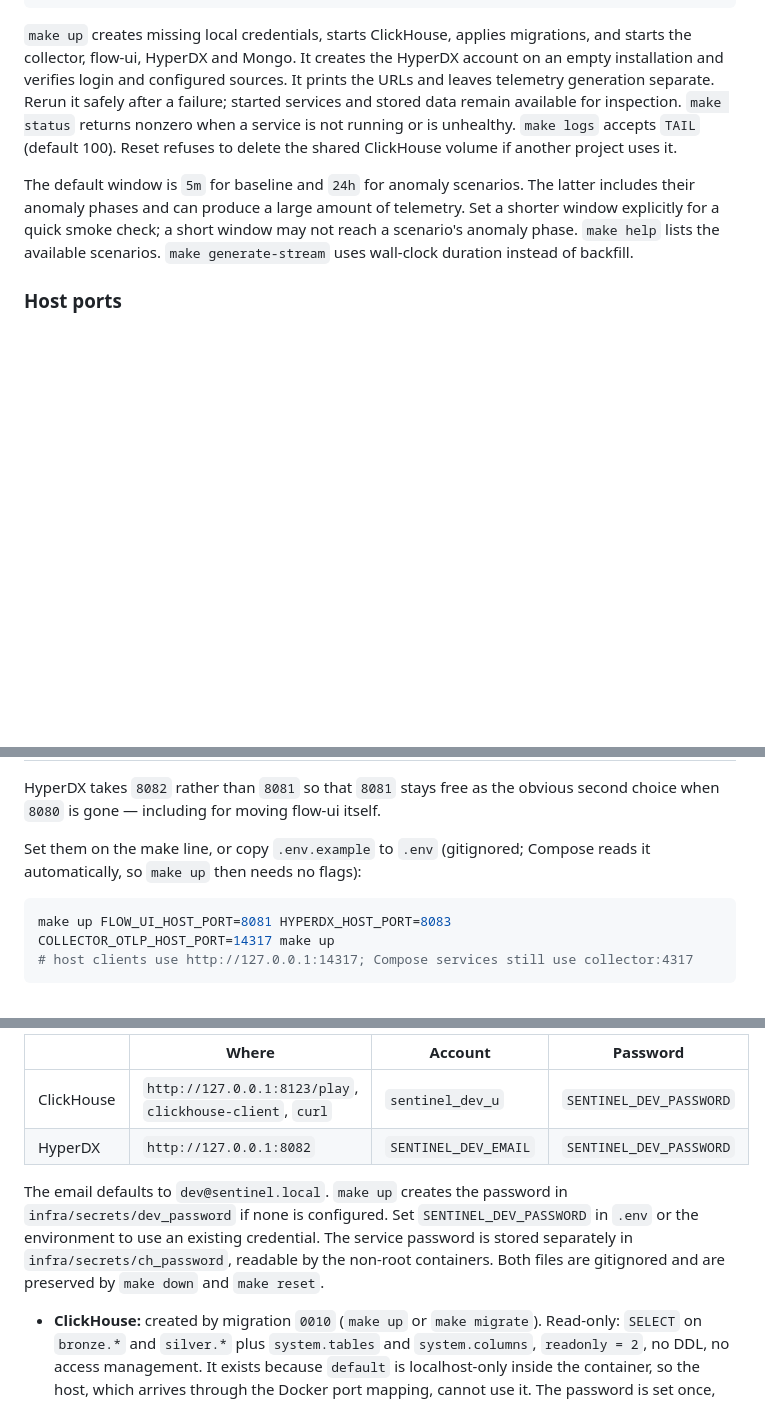
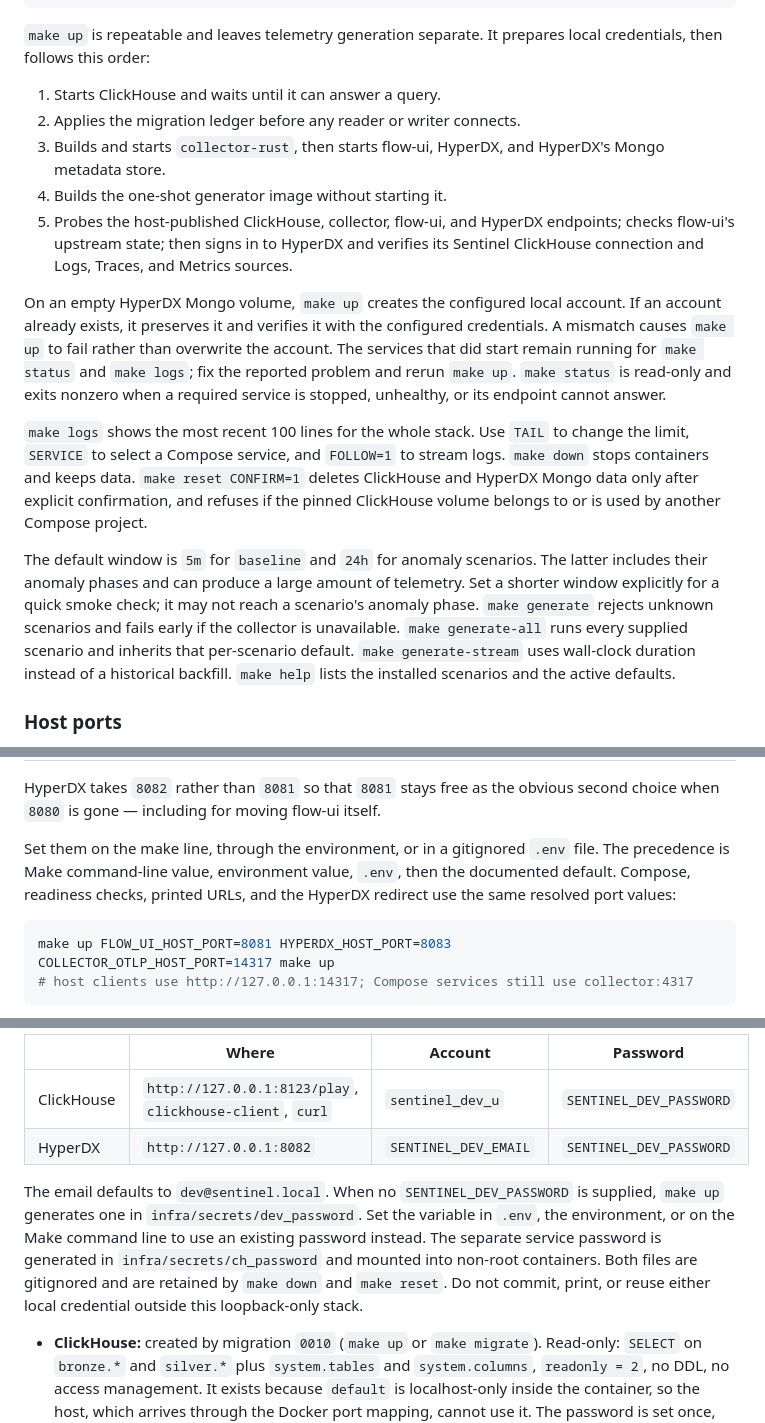
Before and after one commit to luanmorenommaciel/sentinel, a Markdown page: README.md, 3 parts joined by grey strips. Rendered like a GitHub page; blank space fills up the shorter version.

Commit message:
Document the complete local stack workflow

````diff
--- a/README.md
+++ b/README.md
@@ -202,18 +202,38 @@ make down                      # stop the stack; retain data
 make reset CONFIRM=1           # delete ClickHouse and HyperDX data
 ```
 
-`make up` creates missing local credentials, starts ClickHouse, applies migrations,
-and starts the collector, flow-ui, HyperDX and Mongo. It creates the HyperDX account
-on an empty installation and verifies login and configured sources. It prints the URLs
-and leaves telemetry generation separate. Rerun it safely after a failure; started
-services and stored data remain available for inspection. `make status` returns nonzero
-when a service is not running or is unhealthy. `make logs` accepts `TAIL` (default 100).
-Reset refuses to delete the shared ClickHouse volume if another project uses it.
+`make up` is repeatable and leaves telemetry generation separate. It prepares local
+credentials, then follows this order:
 
-The default window is `5m` for baseline and `24h` for anomaly scenarios. The latter
-includes their anomaly phases and can produce a large amount of telemetry. Set a shorter window explicitly for a quick smoke
-check; a short window may not reach a scenario's anomaly phase. `make help` lists the
-available scenarios. `make generate-stream` uses wall-clock duration instead of backfill.
+1. Starts ClickHouse and waits until it can answer a query.
+2. Applies the migration ledger before any reader or writer connects.
+3. Builds and starts `collector-rust`, then starts flow-ui, HyperDX, and HyperDX's
+   Mongo metadata store.
+4. Builds the one-shot generator image without starting it.
+5. Probes the host-published ClickHouse, collector, flow-ui, and HyperDX endpoints;
+   checks flow-ui's upstream state; then signs in to HyperDX and verifies its
+   Sentinel ClickHouse connection and Logs, Traces, and Metrics sources.
+
+On an empty HyperDX Mongo volume, `make up` creates the configured local account.
+If an account already exists, it preserves it and verifies it with the configured
+credentials. A mismatch causes `make up` to fail rather than overwrite the account.
+The services that did start remain running for `make status` and `make logs`; fix the
+reported problem and rerun `make up`. `make status` is read-only and exits nonzero when
+a required service is stopped, unhealthy, or its endpoint cannot answer.
+
+`make logs` shows the most recent 100 lines for the whole stack. Use `TAIL` to change
+the limit, `SERVICE` to select a Compose service, and `FOLLOW=1` to stream logs. `make down`
+stops containers and keeps data. `make reset CONFIRM=1` deletes ClickHouse and HyperDX
+Mongo data only after explicit confirmation, and refuses if the pinned ClickHouse volume
+belongs to or is used by another Compose project.
+
+The default window is `5m` for `baseline` and `24h` for anomaly scenarios. The latter
+includes their anomaly phases and can produce a large amount of telemetry. Set a shorter
+window explicitly for a quick smoke check; it may not reach a scenario's anomaly phase.
+`make generate` rejects unknown scenarios and fails early if the collector is unavailable.
+`make generate-all` runs every supplied scenario and inherits that per-scenario default.
+`make generate-stream` uses wall-clock duration instead of a historical backfill.
+`make help` lists the installed scenarios and the active defaults.
 
 ### Host ports
 
@@ -232,8 +252,10 @@ Compose network, so moving one changes the URL you type and nothing about the pi
 HyperDX takes `8082` rather than `8081` so that `8081` stays free as the obvious second
 choice when `8080` is gone — including for moving flow-ui itself.
 
-Set them on the make line, or copy `.env.example` to `.env` (gitignored; Compose reads it
-automatically, so `make up` then needs no flags):
+Set them on the make line, through the environment, or in a gitignored `.env` file. The
+precedence is Make command-line value, environment value, `.env`, then the documented
+default. Compose, readiness checks, printed URLs, and the HyperDX redirect use the same
+resolved port values:
 
 ```sh
 make up FLOW_UI_HOST_PORT=8081 HYPERDX_HOST_PORT=8083
@@ -258,11 +280,12 @@ deployment credential, and it sits beside the per-service users rather than repl
 | ClickHouse | `http://127.0.0.1:8123/play`, `clickhouse-client`, `curl` | `sentinel_dev_u` | `SENTINEL_DEV_PASSWORD` |
 | HyperDX | `http://127.0.0.1:8082` | `SENTINEL_DEV_EMAIL` | `SENTINEL_DEV_PASSWORD` |
 
-The email defaults to `dev@sentinel.local`. `make up` creates the password in
-`infra/secrets/dev_password` if none is configured. Set `SENTINEL_DEV_PASSWORD` in
-`.env` or the environment to use an existing credential. The service password is
-stored separately in `infra/secrets/ch_password`, readable by the non-root containers.
-Both files are gitignored and are preserved by `make down` and `make reset`.
+The email defaults to `dev@sentinel.local`. When no `SENTINEL_DEV_PASSWORD` is supplied,
+`make up` generates one in `infra/secrets/dev_password`. Set the variable in `.env`, the
+environment, or on the Make command line to use an existing password instead. The separate
+service password is generated in `infra/secrets/ch_password` and mounted into non-root
+containers. Both files are gitignored and are retained by `make down` and `make reset`.
+Do not commit, print, or reuse either local credential outside this loopback-only stack.
 
 - **ClickHouse:** created by migration `0010` (`make up` or `make migrate`). Read-only:
   `SELECT` on `bronze.*` and `silver.*` plus `system.tables` and `system.columns`, `readonly = 2`,
````
